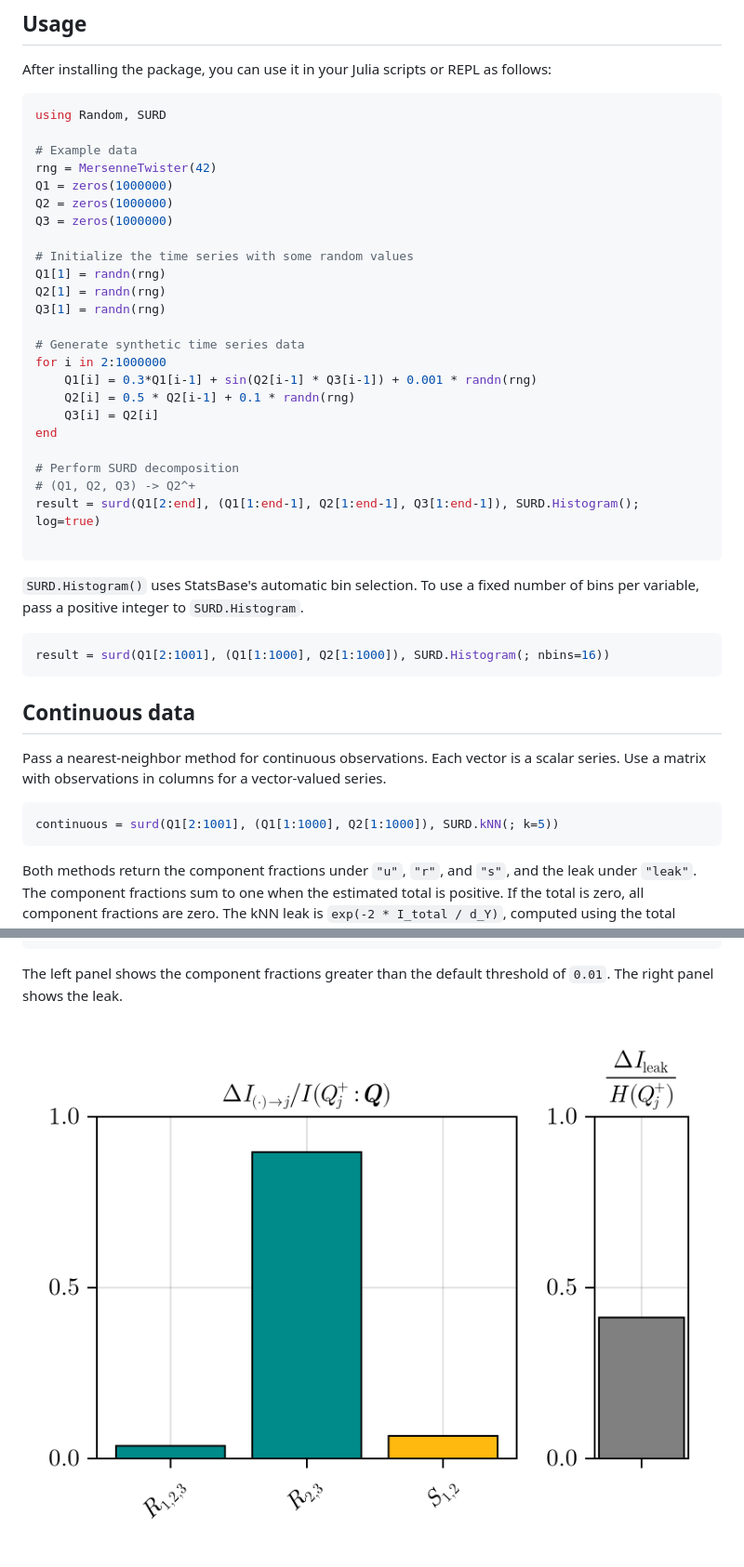
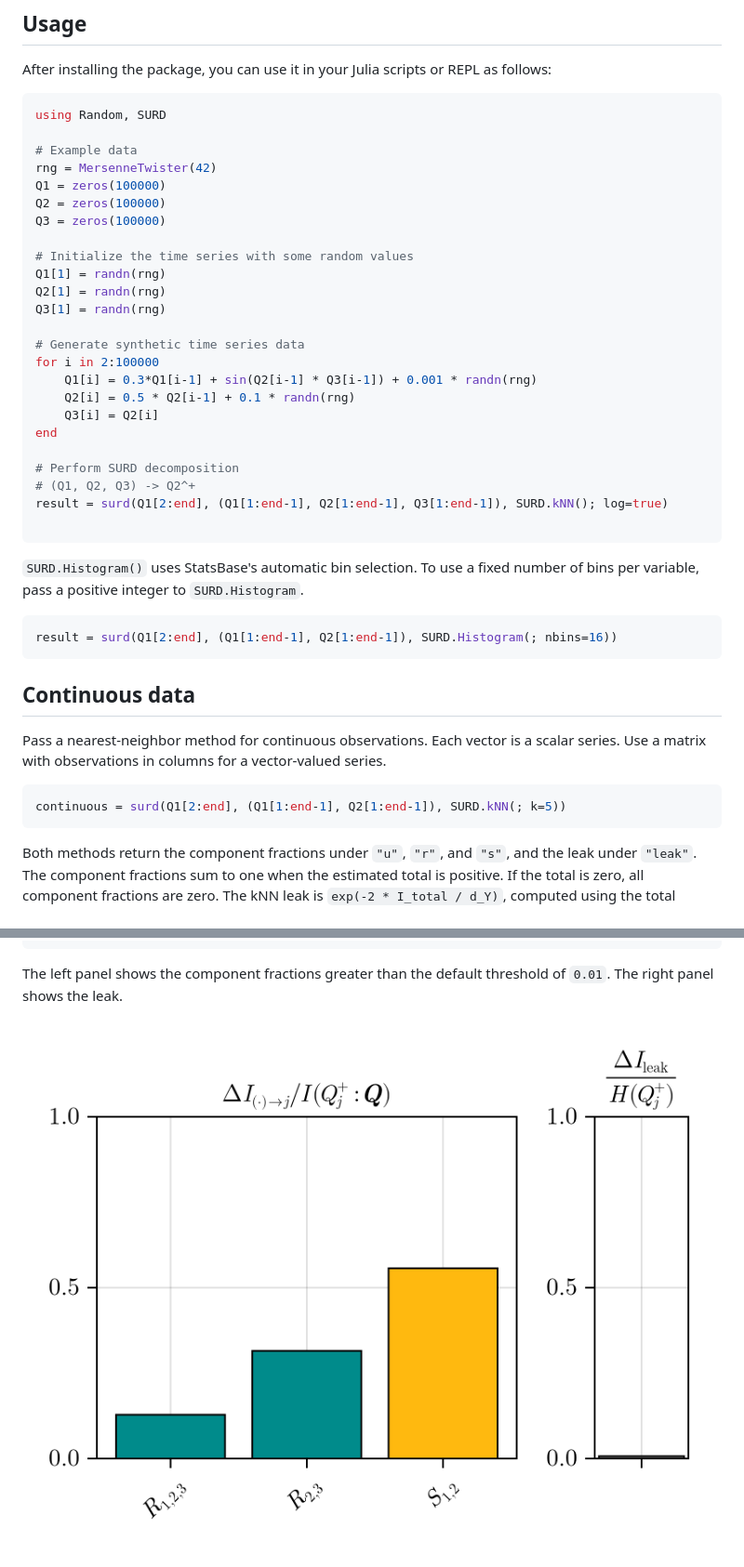
Before and after one commit to tkrhsmt/SURD.jl, a Markdown page: docs/src/index.md, 2 parts joined by grey strips. Shown at 93% size. GitHub-like rendering; pictures changed too: docs/src/assets/surd_decomposition.png.

Commit message:
[fix] documentを修正

````diff
--- a/docs/src/index.md
+++ b/docs/src/index.md
@@ -25,9 +25,9 @@ using Random, SURD
 
 # Example data
 rng = MersenneTwister(42)
-Q1 = zeros(1000000)
-Q2 = zeros(1000000)
-Q3 = zeros(1000000)
+Q1 = zeros(100000)
+Q2 = zeros(100000)
+Q3 = zeros(100000)
 
 # Initialize the time series with some random values
 Q1[1] = randn(rng)
@@ -35,7 +35,7 @@ Q2[1] = randn(rng)
 Q3[1] = randn(rng)
 
 # Generate synthetic time series data
-for i in 2:1000000
+for i in 2:100000
     Q1[i] = 0.3*Q1[i-1] + sin(Q2[i-1] * Q3[i-1]) + 0.001 * randn(rng)
     Q2[i] = 0.5 * Q2[i-1] + 0.1 * randn(rng)
     Q3[i] = Q2[i]
@@ -43,7 +43,7 @@ end
 
 # Perform SURD decomposition
 # (Q1, Q2, Q3) -> Q2^+
-result = surd(Q1[2:end], (Q1[1:end-1], Q2[1:end-1], Q3[1:end-1]), SURD.Histogram(); log=true)
+result = surd(Q1[2:end], (Q1[1:end-1], Q2[1:end-1], Q3[1:end-1]), SURD.kNN(); log=true)
 
 ```
 
@@ -51,7 +51,7 @@ result = surd(Q1[2:end], (Q1[1:end-1], Q2[1:end-1], Q3[1:end-1]), SURD.Histogram
 number of bins per variable, pass a positive integer to `SURD.Histogram`.
 
 ```julia
-result = surd(Q1[2:1001], (Q1[1:1000], Q2[1:1000]), SURD.Histogram(; nbins=16))
+result = surd(Q1[2:end], (Q1[1:end-1], Q2[1:end-1]), SURD.Histogram(; nbins=16))
 ```
 
 ## Continuous data
@@ -61,7 +61,7 @@ scalar series. Use a matrix with observations in columns for a vector-valued
 series.
 
 ```julia
-continuous = surd(Q1[2:1001], (Q1[1:1000], Q2[1:1000]), SURD.kNN(; k=5))
+continuous = surd(Q1[2:end], (Q1[1:end-1], Q2[1:end-1]), SURD.kNN(; k=5))
 ```
 
 Both methods return the component fractions under `"u"`, `"r"`, and `"s"`,
````
